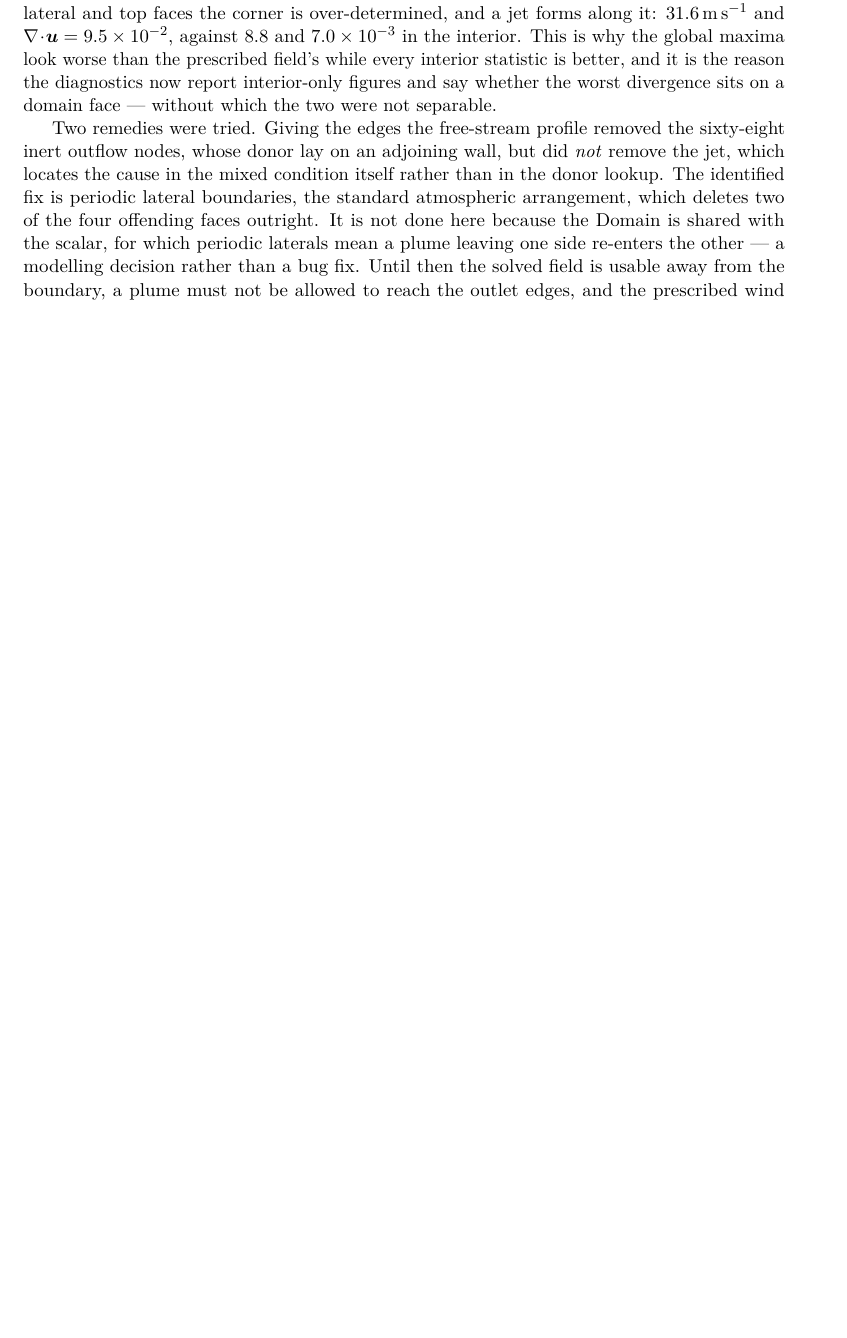
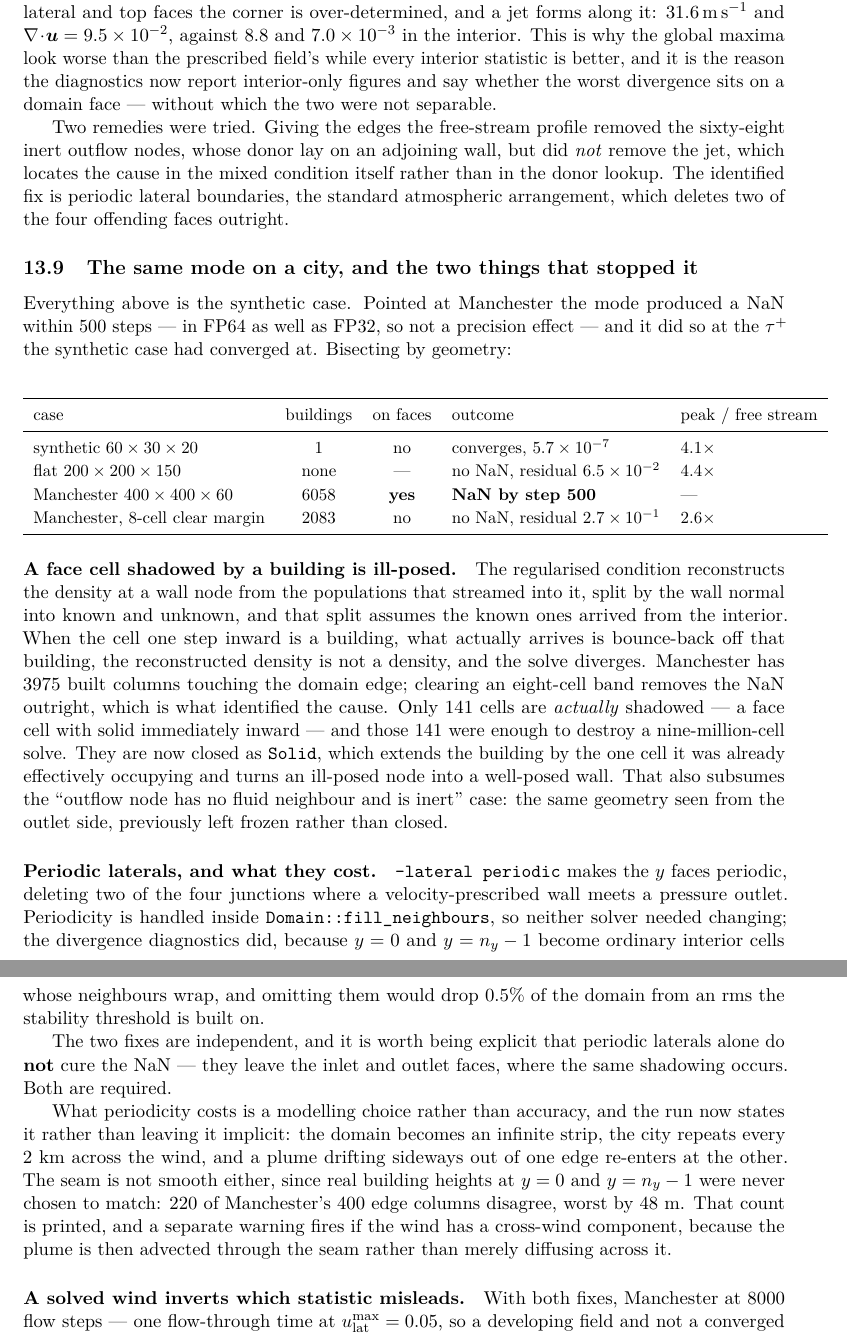
Before and after one commit to alexderosis/LBM_CODE, a LaTeX paper (doc/lbm_code.tex): part of page 57 of 62 before the commit and two parts of pages 57 and 58 of 63 after it, the two joined at a grey line, cut so that both start at the same text, the shorter picture padded with empty space. Compiled offline with pdfLaTeX.

Commit message:
doc: the solved wind on a city, and what stopped it getting there
sec:urbansolved described the synthetic 60x30x20 case without saying so, which
read as though the mode worked on cities. It is now labelled, and a new
sec:urbansolvedcity carries the city results: the bisection that found the
shadowed face cells, the periodic-lateral fix, the fact that the two are
independent, and what periodicity costs as a modelling choice.

The substantive addition is that a solved wind inverts which divergence
statistic misleads. A prescribed field spreads its error through the city, so
whole-domain and interior rms agree to 2% and the sec:urbanstab test is the
whole story. A solved field is divergence-free everywhere it is solved and
carries all its error at one boundary, so the whole-domain figure is set by that
edge: 16x against 561x interior.

And the conclusion that matters for every urban run in the document -- the
diffusivity floor is a property of the prescribed profile, not of the physics.
D = 5 diverged under the prescribed wind at an interior margin of 43x; under the
solved wind the same D = 5 gives 561x.

Both caveats are stated: one flow-through time is not a converged urban wind,
and the outlet/top edge is still over-determined.

Co-Authored-By: Claude Opus 5 <noreply@anthropic.com>

```diff
--- a/doc/lbm_code.tex
+++ b/doc/lbm_code.tex
@@ -3890,8 +3893,67 @@ sixty-eight inert outflow nodes, whose donor lay on an adjoining wall, but did
 \emph{not} remove the jet, which locates the cause in the mixed condition
 itself rather than in the donor lookup. The identified fix is periodic lateral
 boundaries, the standard atmospheric arrangement, which deletes two of the four
-offending faces outright. It is not done here because the Domain is shared with
-the scalar, for which periodic laterals mean a plume leaving one side re-enters
-the other --- a modelling decision rather than a bug fix. Until then the solved
-field is usable away from the boundary, a plume must not be allowed to reach the
-outlet edges, and the prescribed wind remains the default.
+offending faces outright.
+
+\subsection{The same mode on a city, and the two things that stopped it}
+\label{sec:urbansolvedcity}
+
+Everything above is the synthetic case. Pointed at Manchester the mode produced
+a NaN within $500$ steps --- in FP64 as well as FP32, so not a precision effect
+--- and it did so at the $\tau^+$ the synthetic case had converged at. Bisecting
+by geometry:
+
+\begin{center}\small
+\begin{tabular}{lccll}
+\toprule
+case & buildings & on faces & outcome & peak / free stream \\
+\midrule
+synthetic $60\times30\times20$   & 1    & no  & converges, $5.7\times10^{-7}$    & $4.1\times$ \\
+flat $200\times200\times150$     & none & --- & no NaN, residual $6.5\times10^{-2}$ & $4.4\times$ \\
+Manchester $400\times400\times60$ & 6058 & \textbf{yes} & \textbf{NaN by step 500} & --- \\
+Manchester, 8-cell clear margin  & 2083 & no  & no NaN, residual $2.7\times10^{-1}$ & $2.6\times$ \\
+\bottomrule
+\end{tabular}
+\end{center}
+
+\paragraph{A face cell shadowed by a building is ill-posed.} The regularised
+condition reconstructs the density at a wall node from the populations that
+streamed into it, split by the wall normal into known and unknown, and that
+split assumes the known ones arrived from the interior. When the cell one step
+inward is a building, what actually arrives is bounce-back off that building,
+the reconstructed density is not a density, and the solve diverges. Manchester
+has $3975$ built columns touching the domain edge; clearing an eight-cell band
+removes the NaN outright, which is what identified the cause. Only $141$ cells
+are \emph{actually} shadowed --- a face cell with solid immediately inward ---
+and those $141$ were enough to destroy a nine-million-cell solve. They are now
+closed as \texttt{Solid}, which extends the building by the one cell it was
+already effectively occupying and turns an ill-posed node into a well-posed
+wall. That also subsumes the ``outflow node has no fluid neighbour and is
+inert'' case: the same geometry seen from the outlet side, previously left
+frozen rather than closed.
+
+\paragraph{Periodic laterals, and what they cost.} \texttt{-lateral periodic}
+makes the $y$ faces periodic, deleting two of the four junctions where a
+velocity-prescribed wall meets a pressure outlet. Periodicity is handled inside
+\texttt{Domain::fill\_neighbours}, so neither solver needed changing; the
+divergence diagnostics did, because $y=0$ and $y=n_y-1$ become ordinary
+interior cells whose neighbours wrap, and omitting them would drop $0.5\%$ of
+the domain from an rms the stability threshold is built on.
+
+The two fixes are independent, and it is worth being explicit that periodic
+laterals alone do \textbf{not} cure the NaN --- they leave the inlet and outlet
+faces, where the same shadowing occurs. Both are required.
+
+What periodicity costs is a modelling choice rather than accuracy, and the run
+now states it rather than leaving it implicit: the domain becomes an infinite
+strip, the city repeats every $2$~km across the wind, and a plume drifting
+sideways out of one edge re-enters at the other. The seam is not smooth either,
+since real building heights at $y=0$ and $y=n_y-1$ were never chosen to match:
+$220$ of Manchester's $400$ edge columns disagree, worst by $48$~m. That count
+is printed, and a separate warning fires if the wind has a cross-wind component,
+because the plume is then advected through the seam rather than merely diffusing
+across it.
+
+\paragraph{A solved wind inverts which statistic misleads.} With both fixes,
+Manchester at $8000$ flow steps --- one flow-through time at
+$u^{\max}_{\rm lat} = 0.05$, so a developing field and not a converged one:
```
Also changed, not shown: doc/lbm_code.pdf, doc/lbm_code.tex (50 more changed lines).
